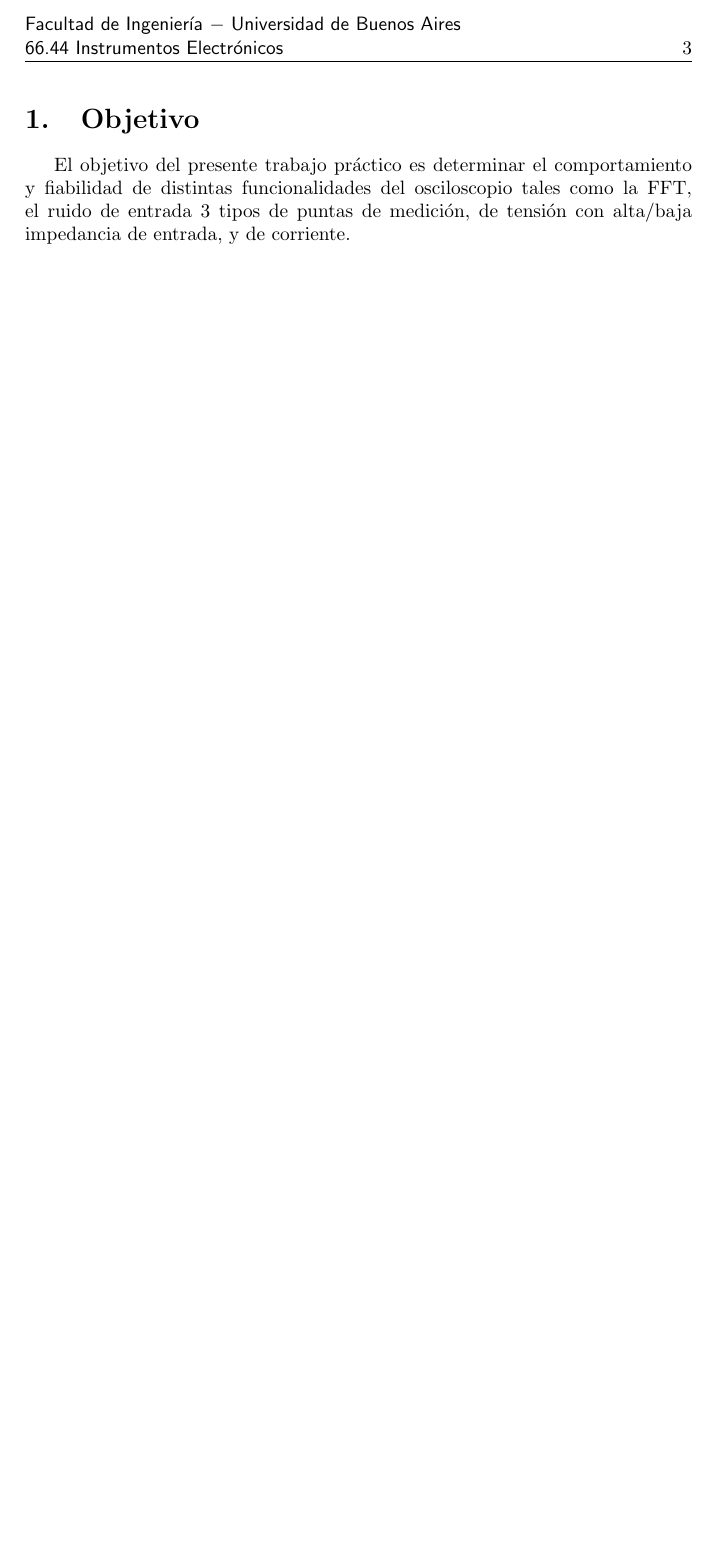
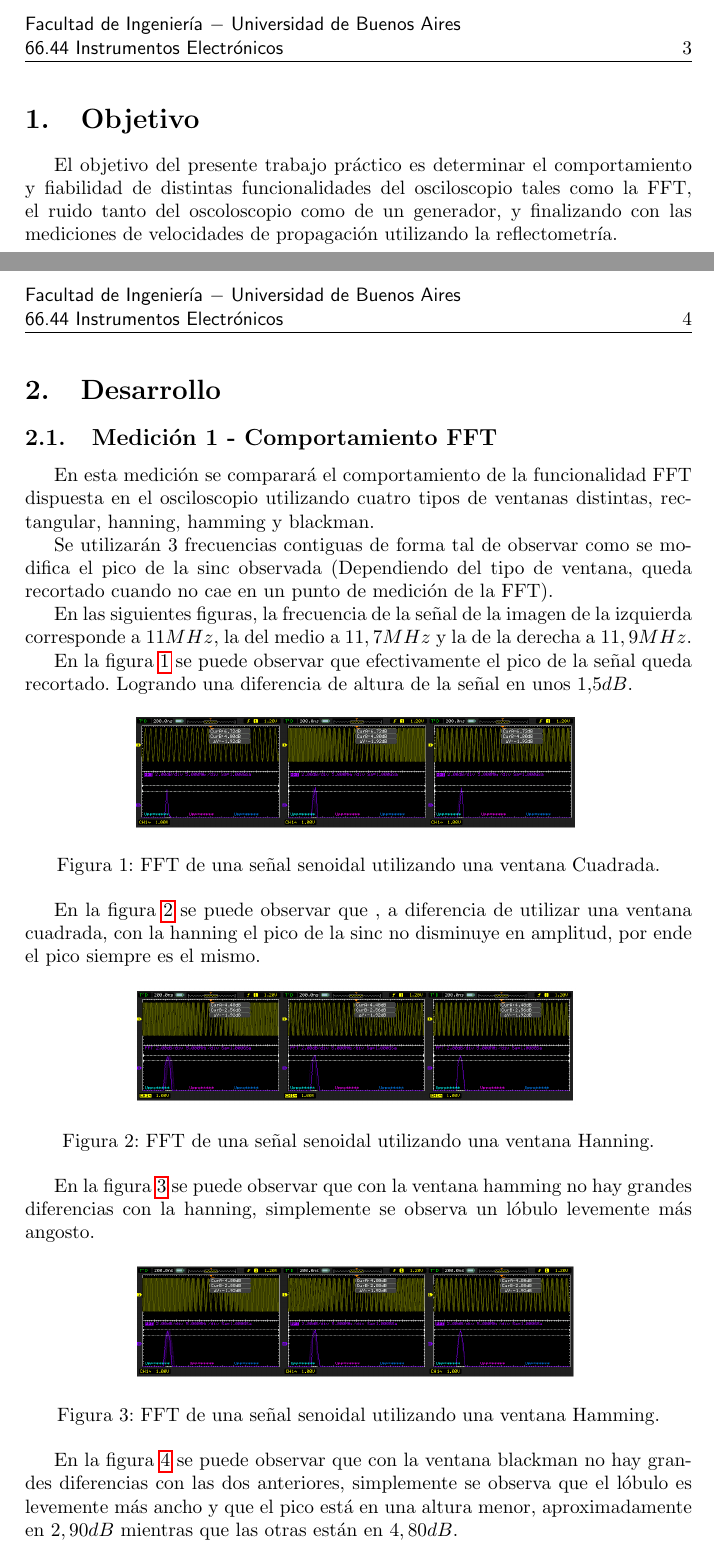
Before and after one commit to franciscoSoler/instrumentos-2014-1-cuatr, a LaTeX document (Informe 2/TP2.tex): part of page 3 of 5 before the commit and two parts of pages 3 and 4 of 6 after it, the two joined at a grey line, cut so that both start at the same text, the shorter picture padded with empty space. Compiled offline with pdfLaTeX.

Commit message:
finished first measurement of Informe2

```diff
--- a/Informe 2/TP2.tex
+++ b/Informe 2/TP2.tex
@@ -29,7 +29,63 @@
 
 	\section{Objetivo}
 
-	\indent	El objetivo del presente trabajo práctico es determinar el comportamiento y fiabilidad de distintas funcionalidades del osciloscopio tales como la FFT, el ruido de entrada 3 tipos de puntas de medición, de tensión con alta/baja impedancia de entrada, y de corriente.
+	\indent	El objetivo del presente trabajo práctico es determinar el
+	comportamiento y fiabilidad de distintas funcionalidades del osciloscopio
+	tales como la FFT, el ruido tanto del oscoloscopio como de un generador,
+	y finalizando con las mediciones de velocidades de propagación utilizando
+	la reflectometría.
 
 	\newpage
 	\section{Desarrollo}
+
+	\subsection{Medición 1 - Comportamiento FFT}
+	\indent En esta medición se comparará el comportamiento de la funcionalidad
+	FFT dispuesta en el osciloscopio utilizando cuatro tipos de ventanas
+	distintas, rectangular, hanning, hamming y blackman.\\
+	\indent Se utilizarán 3 frecuencias contiguas de forma tal de observar como
+	se modifica el pico de la sinc observada (Dependiendo del tipo de ventana,
+	queda recortado cuando no cae en un punto de medición de la FFT). \\
+	\indent En las siguientes figuras, la frecuencia de la señal de la imagen de
+	la izquierda corresponde a $11MHz$, la del medio a $11,7MHz$ y la de la
+	derecha a $11,9MHz$.\\
+	\indent En la figura \ref{img001} se puede observar que efectivamente el
+	pico de la señal queda recortado. Logrando una diferencia de altura de la
+	señal en unos $1.5dB$.
+
+	\begin{figure}[!htb]
+		\centering
+		\includegraphics[width=8cm]
+		{Imagenes/RectangularWindow.png}
+		\caption{FFT de una señal senoidal utilizando una ventana Cuadrada.}
+		\label{img001}
+	\end{figure}
+
+	\indent En la figura \ref{img002} se puede observar que , a diferencia
+	de utilizar una ventana cuadrada, con la hanning el pico de la sinc no
+	disminuye en amplitud, por ende el pico siempre es el mismo.
+
+	\begin{figure}[!htb]
+		\centering
+		\includegraphics[width=8cm]
+		{Imagenes/HanningWindow.png}
+		\caption{FFT de una señal senoidal utilizando una ventana Hanning.}
+		\label{img002}
+	\end{figure}
+
+	\indent En la figura \ref{img003} se puede observar que con la ventana
+	hamming no hay grandes diferencias con la hanning, simplemente se observa
+	un lóbulo levemente más angosto.
+
+	\begin{figure}[!htb]
+		\centering
+		\includegraphics[width=8cm]
+		{Imagenes/HammingWindow.png}
+		\caption{FFT de una señal senoidal utilizando una ventana Hamming.}
+		\label{img003}
+	\end{figure}
+
+	\indent En la figura \ref{img004} se puede observar que con la ventana
+	blackman no hay grandes diferencias con las dos anteriores, simplemente se
+	observa que el lóbulo es levemente más ancho y que el pico está en una
+	altura menor, aproximadamente en $2,90dB$ mientras que las otras están en
+	$4,80dB$.
```
Also changed, not shown: Informe 2/Imagenes/BlackmanWindow.png (added), Informe 2/Imagenes/HammingWindow.png (added), Informe 2/Imagenes/HanningWindow.png (added), Informe 2/Imagenes/RectangularWindow.png (added), Informe 2/TP2.tex (24 more changed lines).
